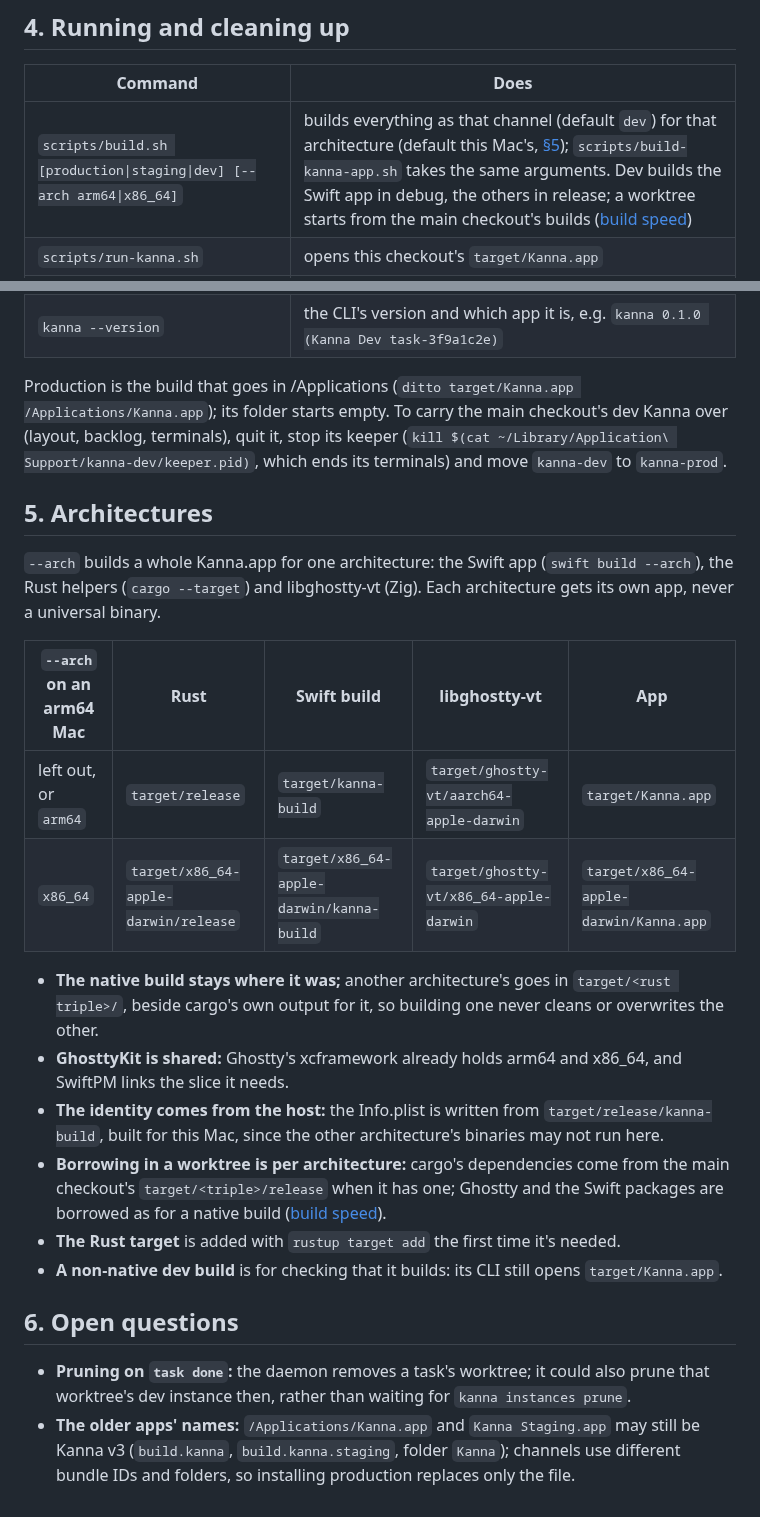
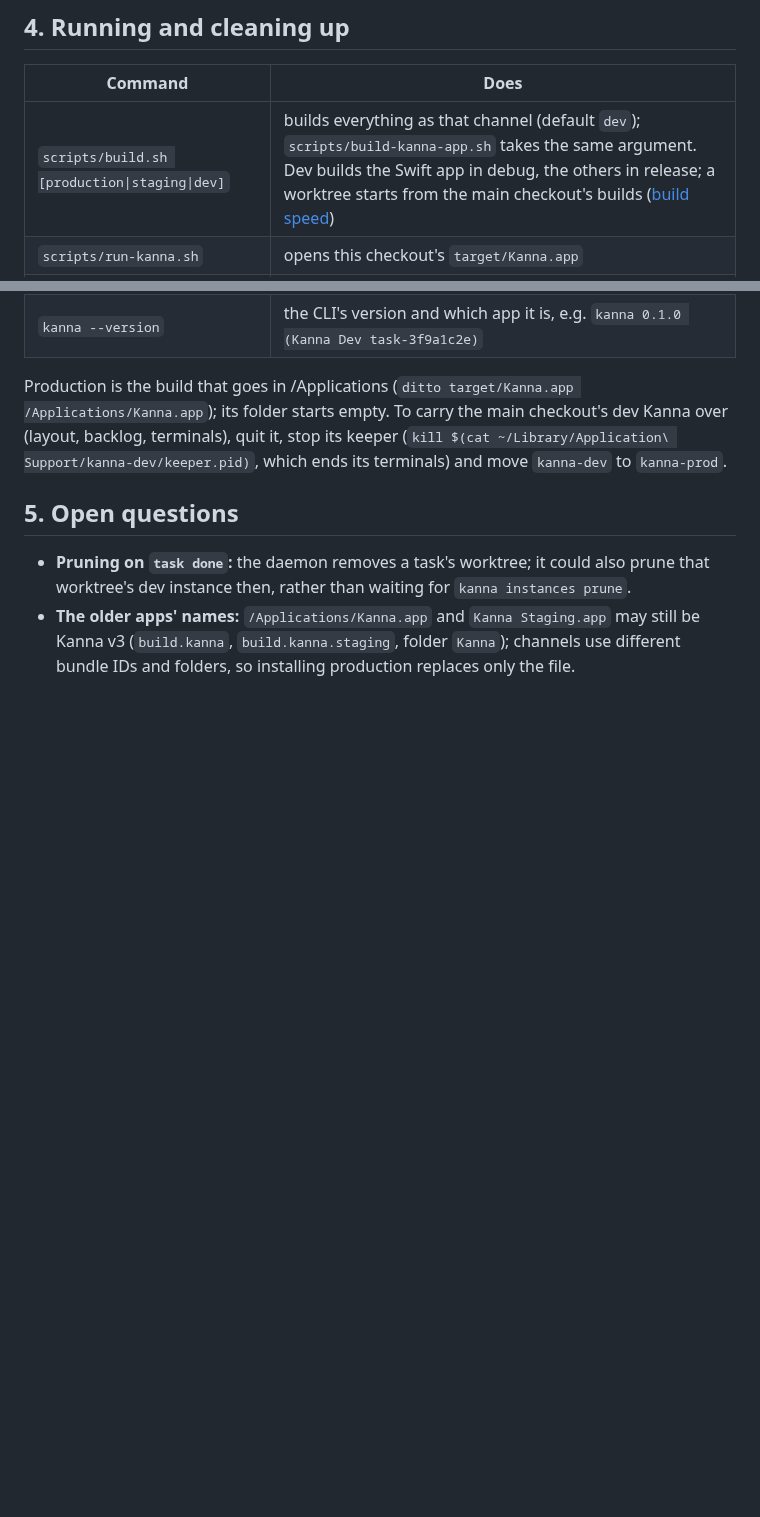
Before and after one commit to jemdiggity/kanna-v4, a Markdown page: docs/specs/build-channels.md, 2 parts joined by grey strips. GitHub-like rendering; blank space fills up the shorter version.

Commit message:
Move --arch into its own spec, docs/specs/build-architectures.md; build channels is about channels only

```diff
--- a/docs/specs/build-channels.md
+++ b/docs/specs/build-channels.md
@@ -62,7 +62,7 @@ So in production's terminals every `kanna` talks to production; to reach the wor
 
 | Command | Does |
 |---|---|
-| `scripts/build.sh [production\|staging\|dev] [--arch arm64\|x86_64]` | builds everything as that channel (default `dev`) for that architecture (default this Mac's, [§5](#5-architectures)); `scripts/build-kanna-app.sh` takes the same arguments. Dev builds the Swift app in debug, the others in release; a worktree starts from the main checkout's builds ([build speed](build-speed.md)) |
+| `scripts/build.sh [production\|staging\|dev]` | builds everything as that channel (default `dev`); `scripts/build-kanna-app.sh` takes the same argument. Dev builds the Swift app in debug, the others in release; a worktree starts from the main checkout's builds ([build speed](build-speed.md)) |
 | `scripts/run-kanna.sh` | opens this checkout's `target/Kanna.app` |
 | `scripts/run-kanna.sh COMMAND …` | runs this checkout's CLI against this checkout's Kanna (starting it if needed), from anywhere, a production terminal included |
 | `kanna instances` | the running instances of every channel: name, channel, windows and panes, and the worktree a dev build came from (`(gone)` once it's removed) |
@@ -71,23 +71,7 @@ So in production's terminals every `kanna` talks to production; to reach the wor
 
 Production is the build that goes in /Applications (`ditto target/Kanna.app /Applications/Kanna.app`); its folder starts empty. To carry the main checkout's dev Kanna over (layout, backlog, terminals), quit it, stop its keeper (`kill $(cat ~/Library/Application\ Support/kanna-dev/keeper.pid)`, which ends its terminals) and move `kanna-dev` to `kanna-prod`.
 
-## 5. Architectures
-
-`--arch` builds a whole Kanna.app for one architecture: the Swift app (`swift build --arch`), the Rust helpers (`cargo --target`) and libghostty-vt (Zig). Each architecture gets its own app, never a universal binary.
-
-| `--arch` on an arm64 Mac | Rust | Swift build | libghostty-vt | App |
-|---|---|---|---|---|
-| left out, or `arm64` | `target/release` | `target/kanna-build` | `target/ghostty-vt/aarch64-apple-darwin` | `target/Kanna.app` |
-| `x86_64` | `target/x86_64-apple-darwin/release` | `target/x86_64-apple-darwin/kanna-build` | `target/ghostty-vt/x86_64-apple-darwin` | `target/x86_64-apple-darwin/Kanna.app` |
-
-- **The native build stays where it was;** another architecture's goes in `target/<rust triple>/`, beside cargo's own output for it, so building one never cleans or overwrites the other.
-- **GhosttyKit is shared:** Ghostty's xcframework already holds arm64 and x86_64, and SwiftPM links the slice it needs.
-- **The identity comes from the host:** the Info.plist is written from `target/release/kanna-build`, built for this Mac, since the other architecture's binaries may not run here.
-- **Borrowing in a worktree is per architecture:** cargo's dependencies come from the main checkout's `target/<triple>/release` when it has one; Ghostty and the Swift packages are borrowed as for a native build ([build speed](build-speed.md)).
-- **The Rust target** is added with `rustup target add` the first time it's needed.
-- **A non-native dev build** is for checking that it builds: its CLI still opens `target/Kanna.app`.
-
-## 6. Open questions
+## 5. Open questions
 
 - **Pruning on `task done`:** the daemon removes a task's worktree; it could also prune that worktree's dev instance then, rather than waiting for `kanna instances prune`.
 - **The older apps' names:** `/Applications/Kanna.app` and `Kanna Staging.app` may still be Kanna v3 (`build.kanna`, `build.kanna.staging`, folder `Kanna`); channels use different bundle IDs and folders, so installing production replaces only the file.
```
Also changed, not shown: docs/kanna-spec.md (+1 -1 lines), docs/specs/build-architectures.md (added, +32 -0 lines).
